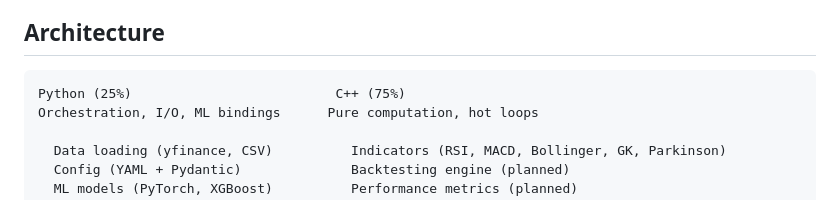
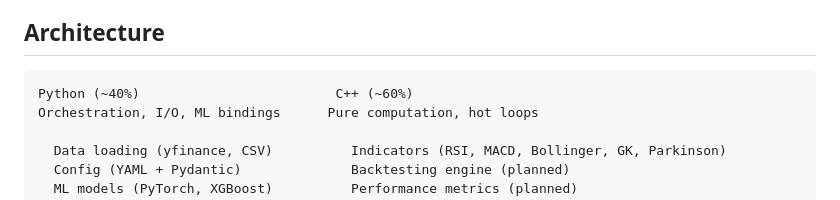
Before and after one commit to Alextz307/quantforge, a Markdown page: README.md, the part around the change. Drawn GitHub-style.

Commit message:
Update architecture split to 60/40 C++/Python

````diff
--- a/README.md
+++ b/README.md
@@ -5,7 +5,7 @@ A high-performance, bifurcated C++/Python quantitative trading framework built f
 ## Architecture
 
 ```
-Python (25%)                          C++ (75%)
+Python (~40%)                         C++ (~60%)
 Orchestration, I/O, ML bindings      Pure computation, hot loops
 
   Data loading (yfinance, CSV)          Indicators (RSI, MACD, Bollinger, GK, Parkinson)
````
